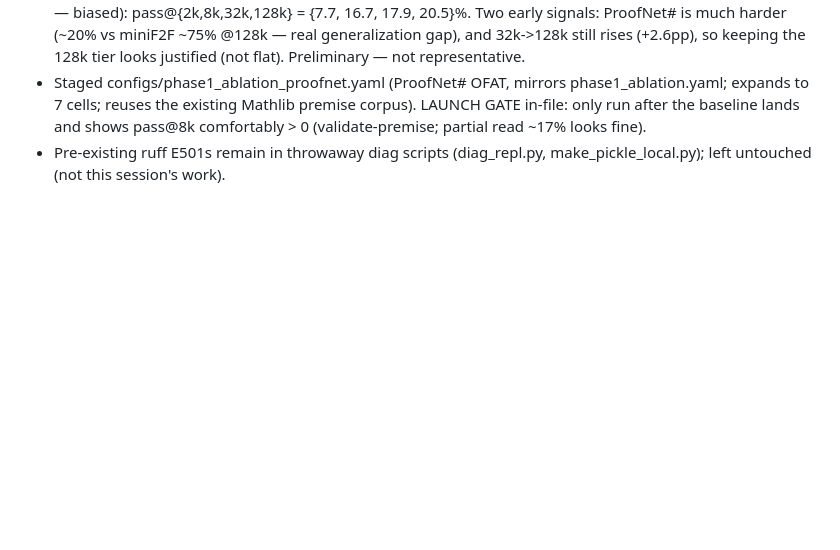
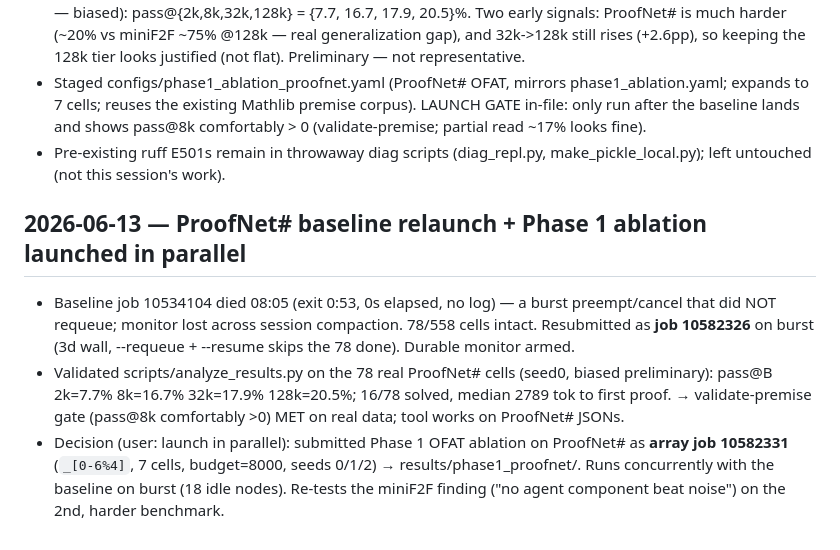
Before and after one commit to zacharyzusin/atp-budget-study, a Markdown page: PROGRESS.md, the part around the change. GitHub-like rendering; blank space fills up the shorter version.

Commit message:
ProofNet#: relaunch baseline (10582326) + launch Phase 1 ablation in parallel (10582331)
Co-Authored-By: Claude Opus 4.8 <noreply@anthropic.com>

```diff
--- a/PROGRESS.md
+++ b/PROGRESS.md
@@ -728,3 +728,15 @@ Newest entries at the bottom. Never delete history.
   baseline lands and shows pass@8k comfortably > 0 (validate-premise; partial read ~17% looks fine).
 - Pre-existing ruff E501s remain in throwaway diag scripts (diag_repl.py, make_pickle_local.py); left
   untouched (not this session's work).
+
+## 2026-06-13 — ProofNet# baseline relaunch + Phase 1 ablation launched in parallel
+- Baseline job 10534104 died 08:05 (exit 0:53, 0s elapsed, no log) — a burst preempt/cancel that
+  did NOT requeue; monitor lost across session compaction. 78/558 cells intact. Resubmitted as
+  **job 10582326** on burst (3d wall, --requeue + --resume skips the 78 done). Durable monitor armed.
+- Validated scripts/analyze_results.py on the 78 real ProofNet# cells (seed0, biased preliminary):
+  pass@B 2k=7.7% 8k=16.7% 32k=17.9% 128k=20.5%; 16/78 solved, median 2789 tok to first proof.
+  → validate-premise gate (pass@8k comfortably >0) MET on real data; tool works on ProofNet# JSONs.
+- Decision (user: launch in parallel): submitted Phase 1 OFAT ablation on ProofNet# as
+  **array job 10582331** (`_[0-6%4]`, 7 cells, budget=8000, seeds 0/1/2) → results/phase1_proofnet/.
+  Runs concurrently with the baseline on burst (18 idle nodes). Re-tests the miniF2F finding
+  ("no agent component beat noise") on the 2nd, harder benchmark.
```
